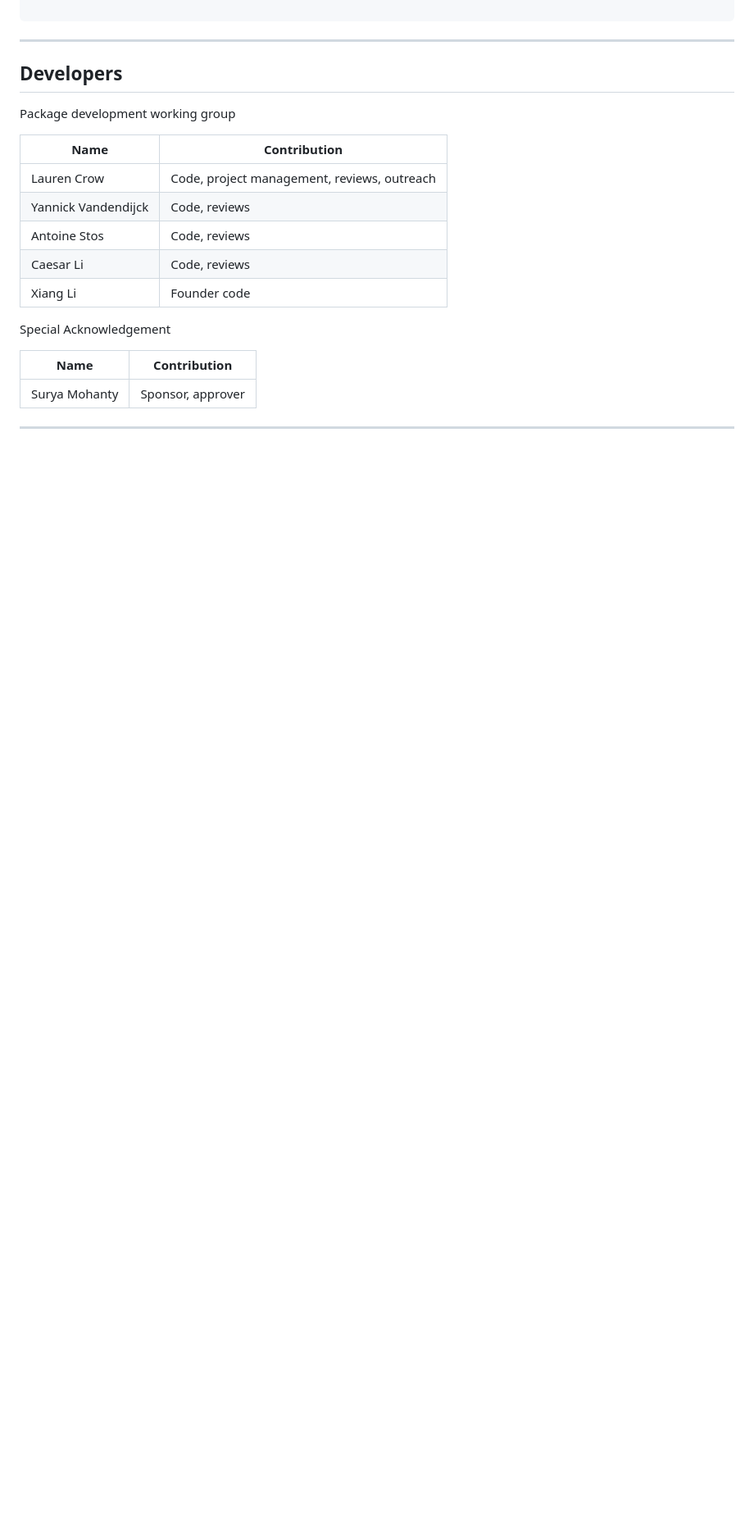
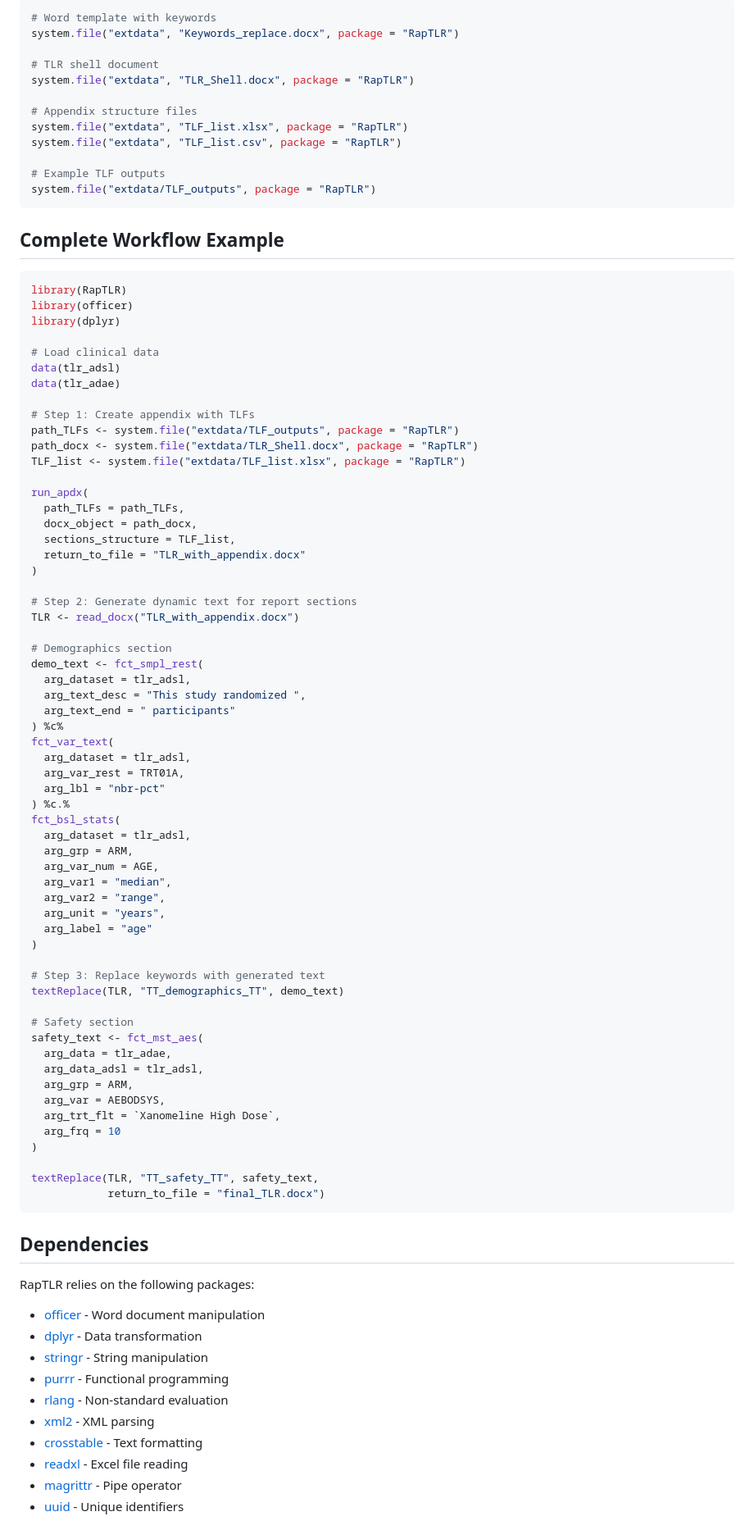
Before and after one commit to johnsonandjohnson/RapTLR, a Markdown page: README.md, the part around one of its changes. Shown at 82% size. Drawn GitHub-style; blank space fills up the shorter version.

````diff
--- a/README.md
+++ b/README.md
@@ -143,26 +168,95 @@ textReplace(
 
+```r
+# Word template with keywords
+system.file("extdata", "Keywords_replace.docx", package = "RapTLR")
+
+# TLR shell document
+system.file("extdata", "TLR_Shell.docx", package = "RapTLR")
+
+# Appendix structure files
+system.file("extdata", "TLF_list.xlsx", package = "RapTLR")
+system.file("extdata", "TLF_list.csv", package = "RapTLR")
+
+# Example TLF outputs
+system.file("extdata/TLF_outputs", package = "RapTLR")
 ```
 
----
+## Complete Workflow Example
 
+```r
+library(RapTLR)
+library(officer)
+library(dplyr)
 
-## Developers
+# Load clinical data
+data(tlr_adsl)
+data(tlr_adae)
 
-<font color="blue">Package development working group</font>
+# Step 1: Create appendix with TLFs
+path_TLFs <- system.file("extdata/TLF_outputs", package = "RapTLR")
+path_docx <- system.file("extdata/TLR_Shell.docx", package = "RapTLR")
+TLF_list <- system.file("extdata/TLF_list.xlsx", package = "RapTLR")
 
-| Name       | Contribution                                                       |
-|-----------------|-----------------------------------------------------------------|
-| Lauren Crow         | Code, project management, reviews, outreach               |
-| Yannick Vandendijck | Code, reviews        |
-| Antoine Stos        | Code, reviews        |
-| Caesar Li           | Code, reviews        |
-| Xiang Li             | Founder code       |
+run_apdx(
+  path_TLFs = path_TLFs,
+  docx_object = path_docx,
+  sections_structure = TLF_list,
+  return_to_file = "TLR_with_appendix.docx"
+)
 
+# Step 2: Generate dynamic text for report sections
+TLR <- read_docx("TLR_with_appendix.docx")
 
-<font color="blue">Special Acknowledgement</font>
+# Demographics section
+demo_text <- fct_smpl_rest(
+  arg_dataset = tlr_adsl,
+  arg_text_desc = "This study randomized ",
+  arg_text_end = " participants"
+) %c%
+fct_var_text(
+  arg_dataset = tlr_adsl,
+  arg_var_rest = TRT01A,
+  arg_lbl = "nbr-pct"
+) %c.%
+fct_bsl_stats(
+  arg_dataset = tlr_adsl,
+  arg_grp = ARM,
+  arg_var_num = AGE,
+  arg_var1 = "median",
+  arg_var2 = "range",
+  arg_unit = "years",
+  arg_label = "age"
+)
 
-| Name         | Contribution                                               |
-|-----------------|--------------------------------------------------------|
-| Surya Mohanty      | Sponsor, approver               |
+# Step 3: Replace keywords with generated text
+textReplace(TLR, "TT_demographics_TT", demo_text)
 
----
+# Safety section
+safety_text <- fct_mst_aes(
+  arg_data = tlr_adae,
+  arg_data_adsl = tlr_adsl,
+  arg_grp = ARM,
+  arg_var = AEBODSYS,
+  arg_trt_flt = `Xanomeline High Dose`,
+  arg_frq = 10
+)
+
+textReplace(TLR, "TT_safety_TT", safety_text,
+            return_to_file = "final_TLR.docx")
+```
+
+## Dependencies
+
+RapTLR relies on the following packages:
+
+- [officer](https://davidgohel.github.io/officer/) - Word document manipulation
+- [dplyr](https://dplyr.tidyverse.org/) - Data transformation
+- [stringr](https://stringr.tidyverse.org/) - String manipulation
+- [purrr](https://purrr.tidyverse.org/) - Functional programming
+- [rlang](https://rlang.r-lib.org/) - Non-standard evaluation
+- [xml2](https://xml2.r-lib.org/) - XML parsing
+- [crosstable](https://danchaltiel.github.io/crosstable/) - Text formatting
+- [readxl](https://readxl.tidyverse.org/) - Excel file reading
+- [magrittr](https://magrittr.tidyverse.org/) - Pipe operator
+- [uuid](https://cran.r-project.org/package=uuid) - Unique identifiers
+
````
Also changed, not shown: other parts of README.md (+146 -110 lines).
